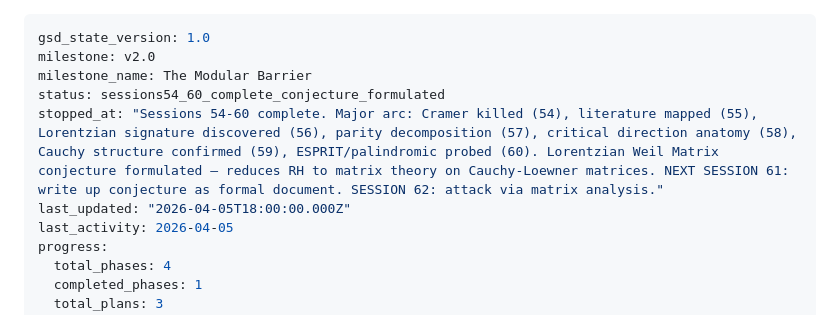
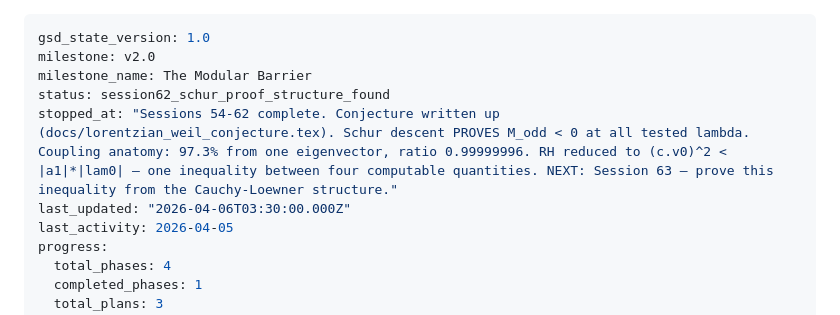
Before and after one commit to vaughanjt/RiemannHypothesisProof, a Markdown page: .planning/STATE.md, the part around the change. GitHub-like rendering.

```diff
--- a/.planning/STATE.md
+++ b/.planning/STATE.md
@@ -2,9 +2,9 @@
 gsd_state_version: 1.0
 milestone: v2.0
 milestone_name: The Modular Barrier
-status: sessions54_60_complete_conjecture_formulated
-stopped_at: "Sessions 54-60 complete. Major arc: Cramer killed (54), literature mapped (55), Lorentzian signature discovered (56), parity decomposition (57), critical direction anatomy (58), Cauchy structure confirmed (59), ESPRIT/palindromic probed (60). Lorentzian Weil Matrix conjecture formulated — reduces RH to matrix theory on Cauchy-Loewner matrices. NEXT SESSION 61: write up conjecture as formal document. SESSION 62: attack via matrix analysis."
-last_updated: "2026-04-05T18:00:00.000Z"
+status: session62_schur_proof_structure_found
+stopped_at: "Sessions 54-62 complete. Conjecture written up (docs/lorentzian_weil_conjecture.tex). Schur descent PROVES M_odd < 0 at all tested lambda. Coupling anatomy: 97.3% from one eigenvector, ratio 0.99999996. RH reduced to (c.v0)^2 < |a1|*|lam0| — one inequality between four computable quantities. NEXT: Session 63 — prove this inequality from the Cauchy-Loewner structure."
+last_updated: "2026-04-06T03:30:00.000Z"
 last_activity: 2026-04-05
 progress:
   total_phases: 4
```
Also changed, not shown: .planning/.continue-here.md (+19 -4 lines).
